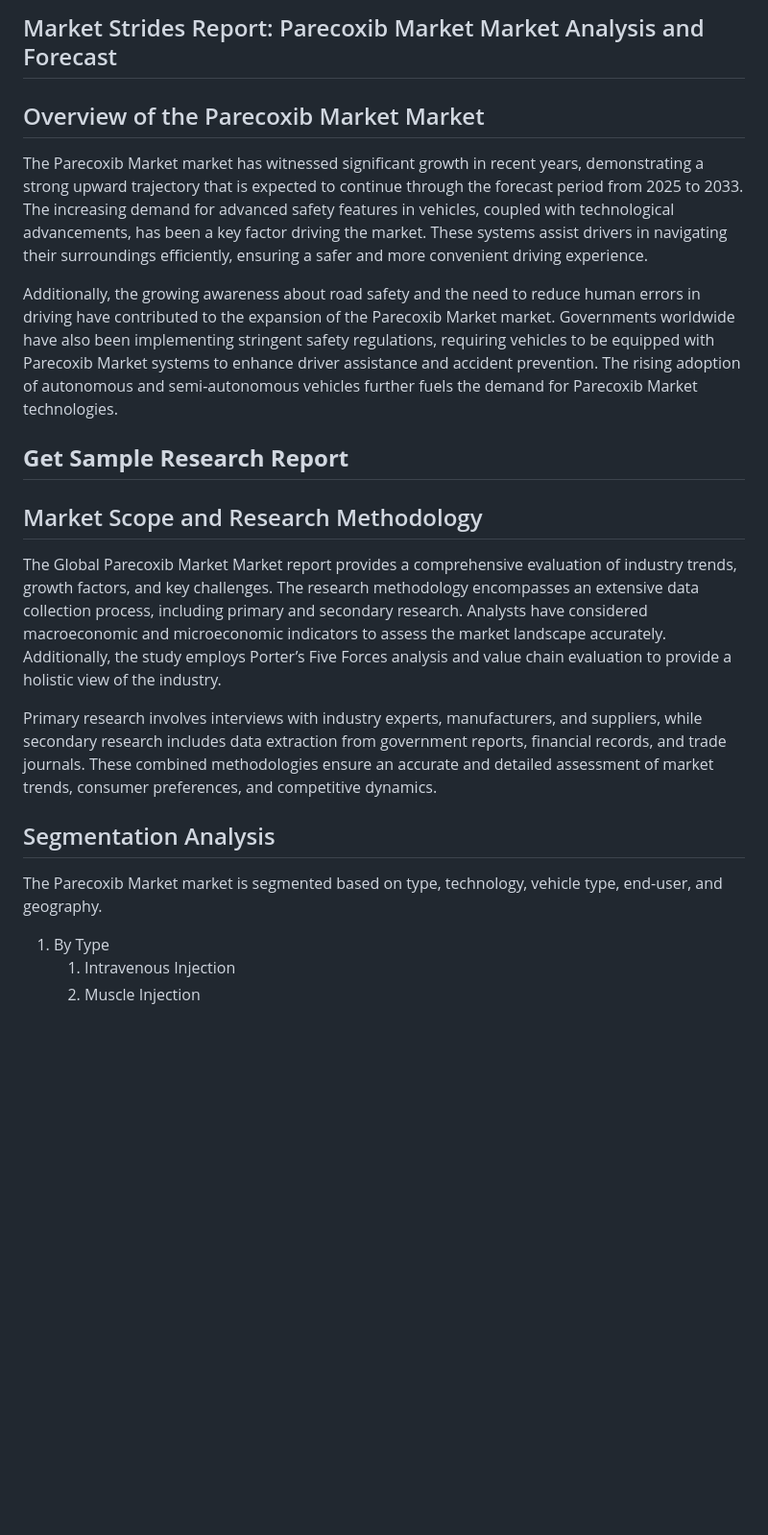
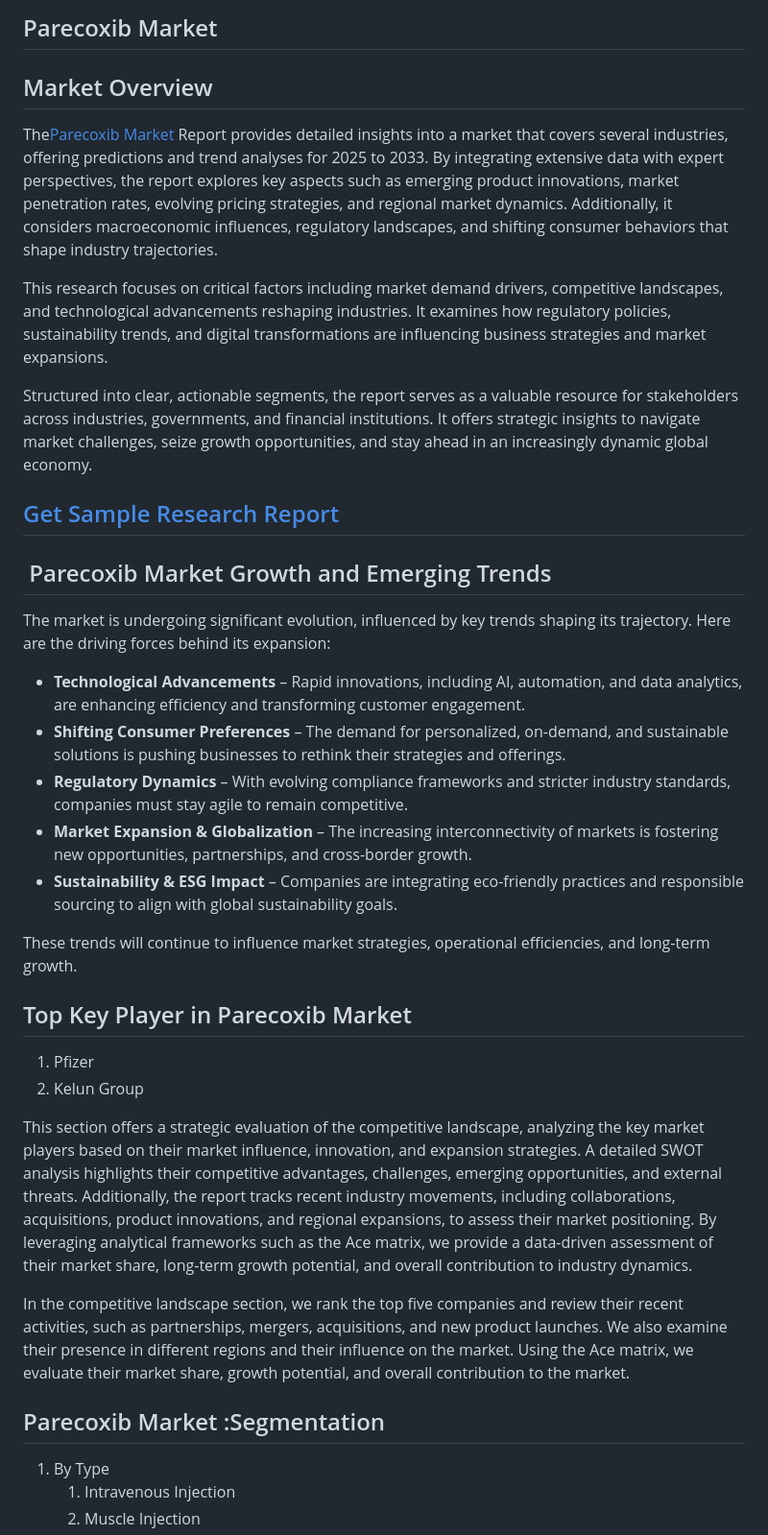
Before and after one commit to kd123Tester-Pixel/Rmarket, a Markdown page: parecoxib-market.md, the part around one of its changes. Shown at 96% size. GitHub-like rendering; blank space fills up the shorter version.

```diff
--- a/parecoxib-market.md
+++ b/parecoxib-market.md
@@ -1,13 +1,27 @@
-<h2 data-pm-slice="">Market Strides Report: Parecoxib Market Market Analysis and Forecast</h2>
-<h2>Overview of the Parecoxib Market Market</h2>
-<p>The <a>Parecoxib Market</a> market has witnessed significant growth in recent years, demonstrating a strong upward trajectory that is expected to continue through the forecast period from 2025 to 2033. The increasing demand for advanced safety features in vehicles, coupled with technological advancements, has been a key factor driving the market. These systems assist drivers in navigating their surroundings efficiently, ensuring a safer and more convenient driving experience.</p>
-<p>Additionally, the growing awareness about road safety and the need to reduce human errors in driving have contributed to the expansion of the Parecoxib Market market. Governments worldwide have also been implementing stringent safety regulations, requiring vehicles to be equipped with Parecoxib Market systems to enhance driver assistance and accident prevention. The rising adoption of autonomous and semi-autonomous vehicles further fuels the demand for Parecoxib Market technologies.</p>
-<h2><strong><a>Get Sample Research Report</a></strong></h2>
-<h2>Market Scope and Research Methodology</h2>
-<p>The Global Parecoxib Market Market report provides a comprehensive evaluation of industry trends, growth factors, and key challenges. The research methodology encompasses an extensive data collection process, including primary and secondary research. Analysts have considered macroeconomic and microeconomic indicators to assess the market landscape accurately. Additionally, the study employs Porter&rsquo;s Five Forces analysis and value chain evaluation to provide a holistic view of the industry.</p>
-<p>Primary research involves interviews with industry experts, manufacturers, and suppliers, while secondary research includes data extraction from government reports, financial records, and trade journals. These combined methodologies ensure an accurate and detailed assessment of market trends, consumer preferences, and competitive dynamics.</p>
-<h2>Segmentation Analysis</h2>
-<p>The Parecoxib Market market is segmented based on type, technology, vehicle type, end-user, and geography.</p>
+<h2>Parecoxib Market</h2>
+<h2>Market Overview</h2>
+<p>The<a href="https://marketstrides.com/report/parecoxib-market">Parecoxib Market</a>&nbsp;Report provides detailed insights into a market that covers several industries, offering predictions and trend analyses for 2025 to 2033. By integrating extensive data with expert perspectives, the report explores key aspects such as emerging product innovations, market penetration rates, evolving pricing strategies, and regional market dynamics. Additionally, it considers macroeconomic influences, regulatory landscapes, and shifting consumer behaviors that shape industry trajectories.</p>
+<p>This research focuses on critical factors including market demand drivers, competitive landscapes, and technological advancements reshaping industries. It examines how regulatory policies, sustainability trends, and digital transformations are influencing business strategies and market expansions.</p>
+<p>Structured into clear, actionable segments, the report serves as a valuable resource for stakeholders across industries, governments, and financial institutions. It offers strategic insights to navigate market challenges, seize growth opportunities, and stay ahead in an increasingly dynamic global economy.</p>
+<h2><a href="https://marketstrides.com/request-sample/parecoxib-market">Get Sample Research Report</a></h2>
+<h2>&nbsp;Parecoxib Market Growth and Emerging Trends</h2>
+<p>The market is undergoing significant evolution, influenced by key trends shaping its trajectory. Here are the driving forces behind its expansion:</p>
+<ul>
+<li><strong>Technological Advancements</strong> &ndash; Rapid innovations, including AI, automation, and data analytics, are enhancing efficiency and transforming customer engagement.</li>
+<li><strong>Shifting Consumer Preferences</strong> &ndash; The demand for personalized, on-demand, and sustainable solutions is pushing businesses to rethink their strategies and offerings.</li>
+<li><strong>Regulatory Dynamics</strong> &ndash; With evolving compliance frameworks and stricter industry standards, companies must stay agile to remain competitive.</li>
+<li><strong>Market Expansion &amp; Globalization</strong> &ndash; The increasing interconnectivity of markets is fostering new opportunities, partnerships, and cross-border growth.</li>
+<li><strong>Sustainability &amp; ESG Impact</strong> &ndash; Companies are integrating eco-friendly practices and responsible sourcing to align with global sustainability goals.</li>
+</ul>
+<p>These trends will continue to influence market strategies, operational efficiencies, and long-term growth.</p>
+<h2>Top Key Player in Parecoxib Market</h2>
+<ol>
+<li>Pfizer</li>
+<li>Kelun Group</li>
+</ol>
+<p>This section offers a strategic evaluation of the competitive landscape, analyzing the key market players based on their market influence, innovation, and expansion strategies. A detailed SWOT analysis highlights their competitive advantages, challenges, emerging opportunities, and external threats. Additionally, the report tracks recent industry movements, including collaborations, acquisitions, product innovations, and regional expansions, to assess their market positioning. By leveraging analytical frameworks such as the Ace matrix, we provide a data-driven assessment of their market share, long-term growth potential, and overall contribution to industry dynamics.</p>
+<p>In the competitive landscape section, we rank the top five companies and review their recent activities, such as partnerships, mergers, acquisitions, and new product launches. We also examine their presence in different regions and their influence on the market. Using the Ace matrix, we evaluate their market share, growth potential, and overall contribution to the market.</p>
+<h2>Parecoxib Market :Segmentation</h2>
 <ol>
 <li>By Type
 <ol>
```
Also changed, not shown: other parts of parecoxib-market.md (+41 -67 lines).
